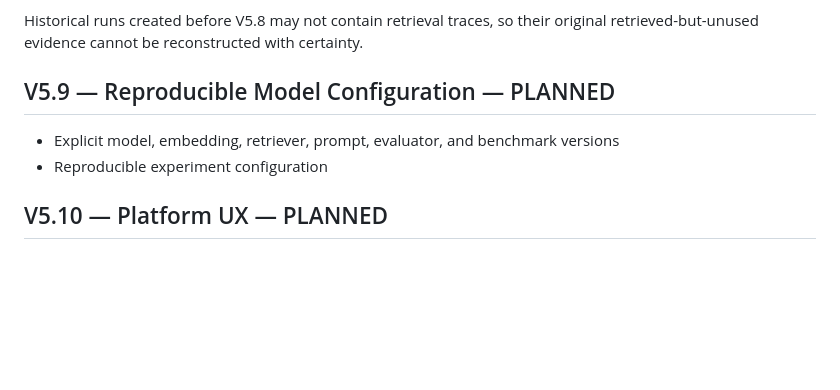
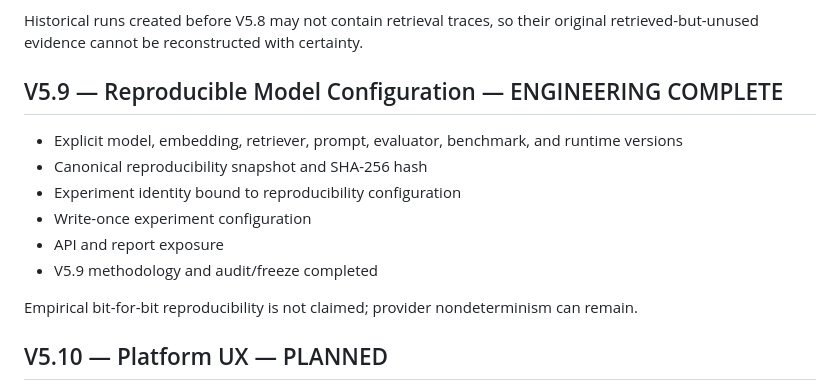
Before and after one commit to alim8rby/Clinical_AI_Evaluation_Lab, a Markdown page: docs/roadmap-v5.md, the part around the change. Rendered like a GitHub page; blank space fills up the shorter version.

Commit message:
V5.9 mark reproducibility engineering complete

```diff
--- a/docs/roadmap-v5.md
+++ b/docs/roadmap-v5.md
@@ -92,9 +92,15 @@ Empirical regression results remain pending actual experiment execution.
 
 Historical runs created before V5.8 may not contain retrieval traces, so their original retrieved-but-unused evidence cannot be reconstructed with certainty.
 
-## V5.9 — Reproducible Model Configuration — PLANNED
-- Explicit model, embedding, retriever, prompt, evaluator, and benchmark versions
-- Reproducible experiment configuration
+## V5.9 — Reproducible Model Configuration — ENGINEERING COMPLETE
+- Explicit model, embedding, retriever, prompt, evaluator, benchmark, and runtime versions
+- Canonical reproducibility snapshot and SHA-256 hash
+- Experiment identity bound to reproducibility configuration
+- Write-once experiment configuration
+- API and report exposure
+- V5.9 methodology and audit/freeze completed
+
+Empirical bit-for-bit reproducibility is not claimed; provider nondeterminism can remain.
 
 ## V5.10 — Platform UX — PLANNED
 - Experiment workflow
```
